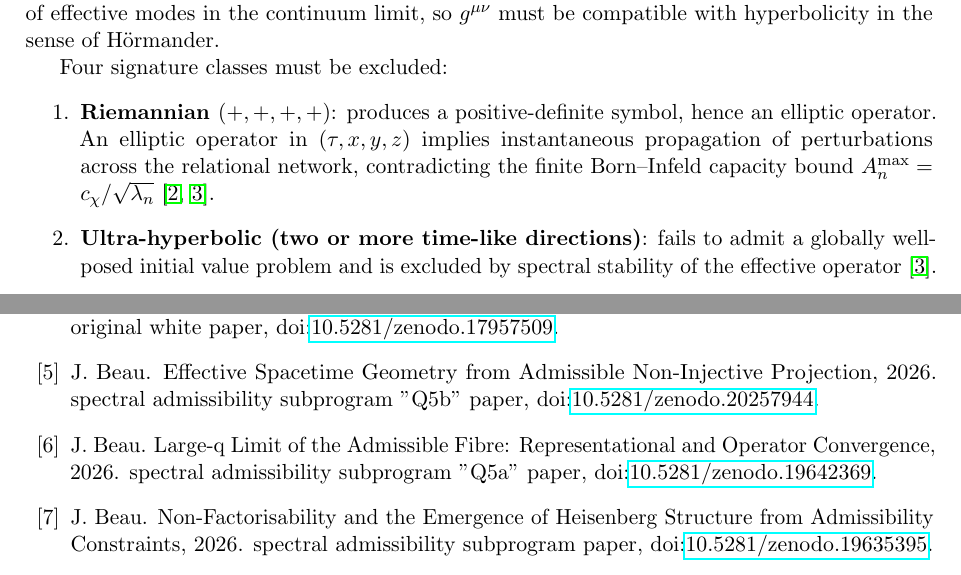
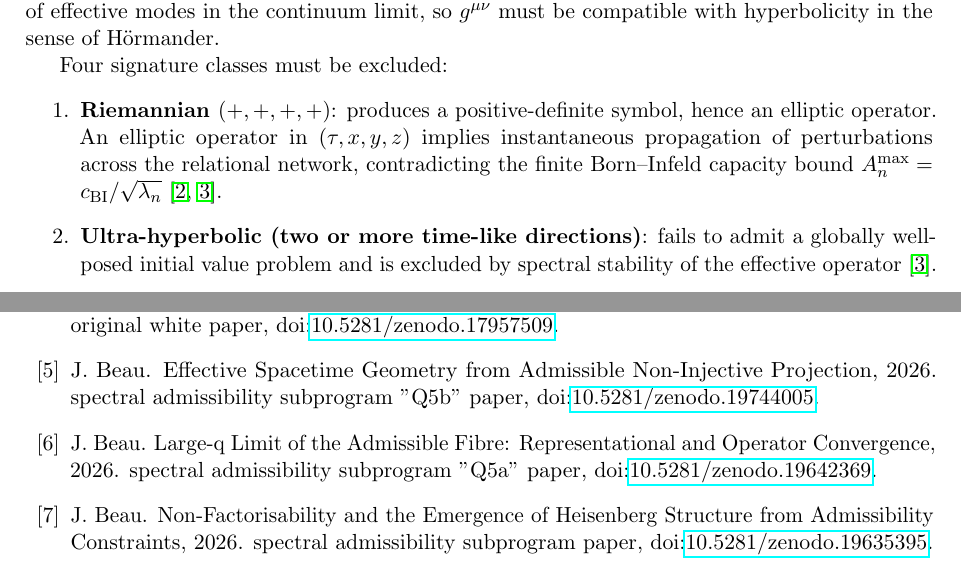
Before and after one commit to Cosmochrony/q5b, a LaTeX paper (tex/q5b.tex, which reads tex/cosmochrony-bibliography.bib): two parts of pages 10 and 13 of 13, joined at a grey line, cut so that both start at the same text. Compiled offline with pdfLaTeX.

Commit message:
Update DOI references and correct terminology in Q5b paper files

```diff
--- a/tex/cosmochrony-bibliography.bib
+++ b/tex/cosmochrony-bibliography.bib
@@ -67,7 +67,7 @@
   journal = {Preprint},
   year = {2026},
   note = {spectral admissibility subprogram "Q5b" paper,
-  \doi{10.5281/zenodo.20257944}}
+  \doi{10.5281/zenodo.19744005}}
 }
 
 @misc{Beau2026q7,
--- a/tex/q5b.tex
+++ b/tex/q5b.tex
@@ -706,7 +706,7 @@ Four signature classes must be excluded:
   elliptic operator.
   An elliptic operator in $(\tau, x, y, z)$ implies instantaneous propagation of
   perturbations across the relational network, contradicting the finite Born--Infeld
-  capacity bound $A_n^{\max} = c_\chi / \sqrt{\lambda_n}$~\cite{Beau2026m,Beau2026c}.
+  capacity bound $A_n^{\max} = c_{\mathrm{BI}} / \sqrt{\lambda_n}$~\cite{Beau2026m,Beau2026c}.
   \item \textbf{Ultra-hyperbolic (two or more time-like directions)}: fails to admit a
   globally well-posed initial value problem and is excluded by spectral stability of the
   effective operator~\cite{Beau2026c}.
```
Also changed, not shown: README.md, out/q5b.pdf (deleted), tex/q5b.tex (4 more changed lines), 1 other file.
